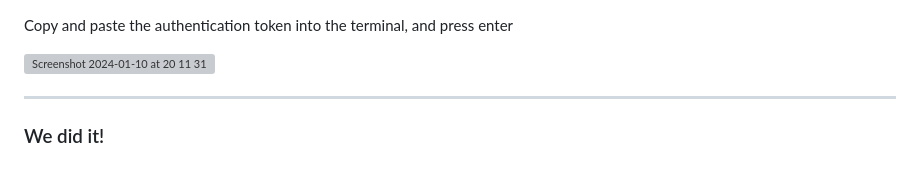
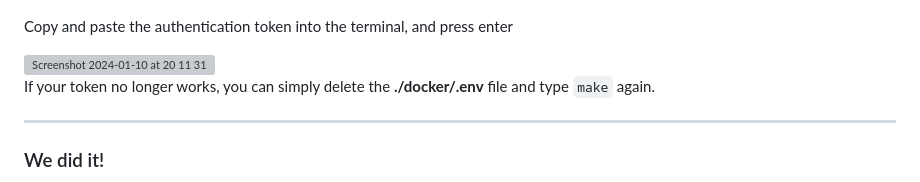
Before and after one commit to titouanck/Twitch-isLiveBroadcast, a Markdown page: README.md, the part around the change. GitHub-like rendering; grey boxes are pictures that could not be loaded.

```diff
--- a/README.md
+++ b/README.md
@@ -43,6 +43,8 @@ Copy and paste the authentication token into the terminal, and press enter
 
 <img width="670" alt="Screenshot 2024-01-10 at 20 11 31" src="https://github.com/titouanck/Twitch-messageOnLive/assets/87268044/e8b4f485-fbbc-4f0a-82c7-fc1916569c6e">
 
+If your token no longer works, you can simply delete the **./docker/.env** file and type `make` again.
+
 ---
 ### We did it!
 You should now see something like that.
```
